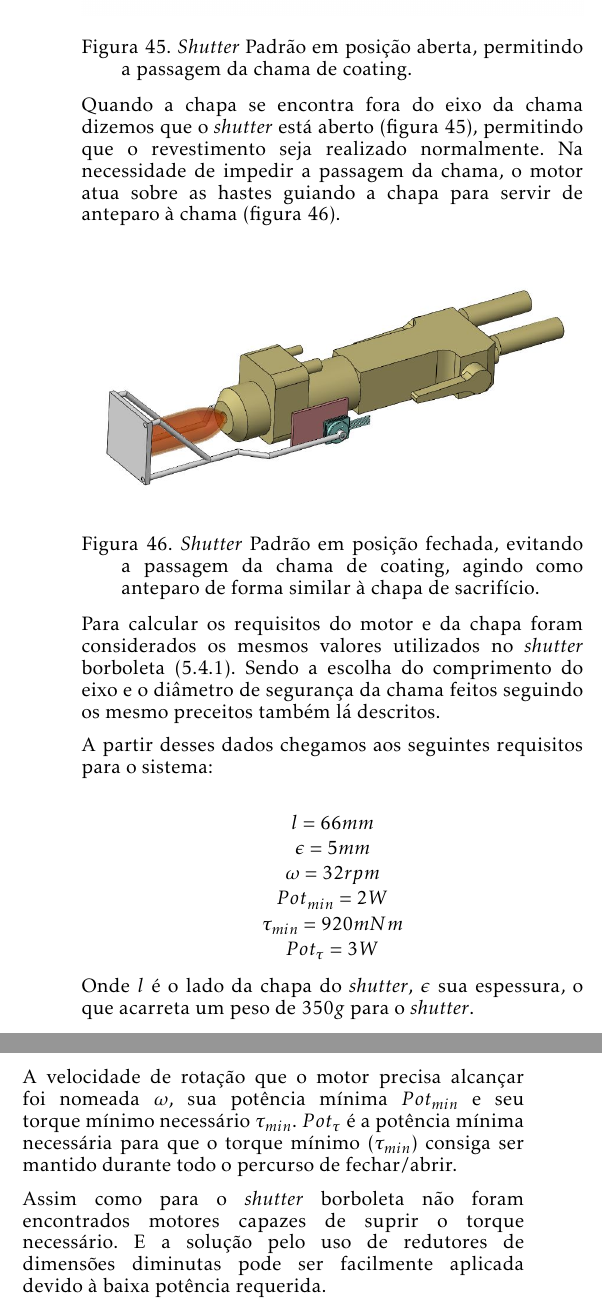
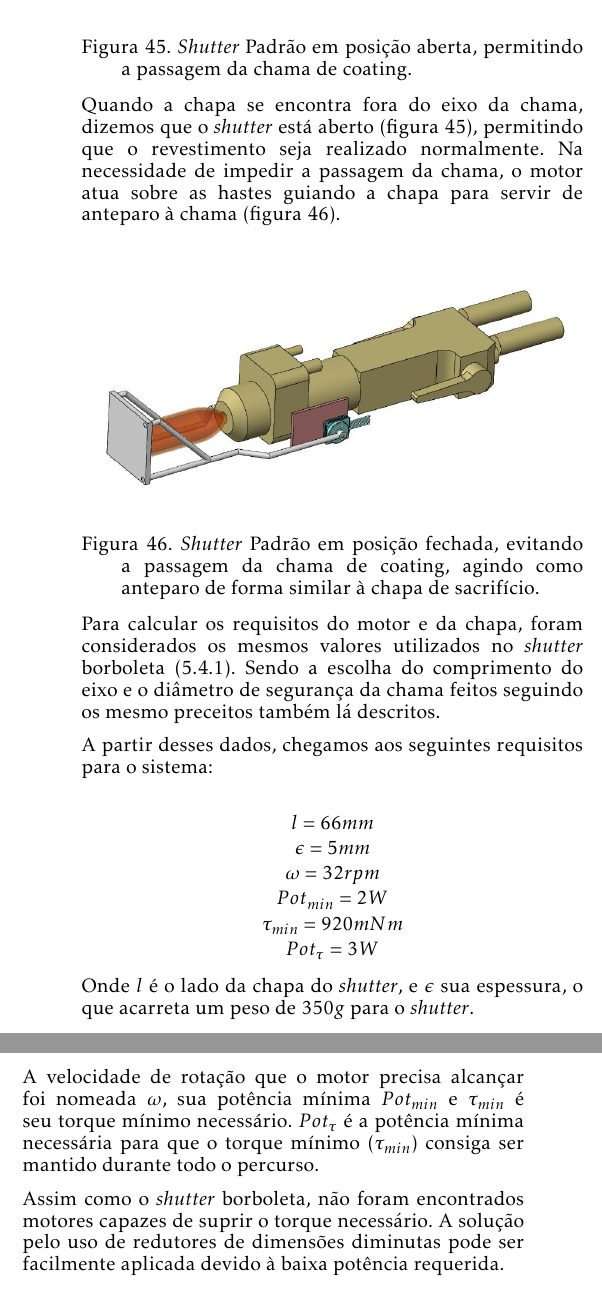
Before and after one commit to OpenLEAD/EMMA-SOTA, a LaTeX document (EMMA-SOTA/main.tex, which reads EMMA-SOTA/estudo_shutter.tex): two parts of the columns of page 26 of 28, joined at a grey line, cut so that both start at the same text. Compiled offline with pdfLaTeX.

Commit message:
rev2 estudo shutter

```diff
--- a/EMMA-SOTA/estudo_shutter.tex
+++ b/EMMA-SOTA/estudo_shutter.tex
@@ -130,7 +130,7 @@ figuras \ref{fig::padrao_aberto} e \ref{fig::padrao_fechado}.
 	\label{fig::padrao_aberto}
 \end{figure}
 
-Quando a chapa se encontra fora do eixo da chama dizemos que
+Quando a chapa se encontra fora do eixo da chama, dizemos que
 o \textit{shutter} está aberto (figura \ref{fig::padrao_aberto}), permitindo que
 o revestimento seja realizado normalmente. Na necessidade de impedir a
 passagem da chama, o motor atua sobre as hastes guiando a chapa para servir de
@@ -144,12 +144,12 @@ anteparo à chama (figura \ref{fig::padrao_fechado}).
 	\label{fig::padrao_fechado}
 \end{figure}
 
-Para calcular os requisitos do motor e da chapa foram considerados os mesmos
+Para calcular os requisitos do motor e da chapa, foram considerados os mesmos
 valores utilizados no \textit{shutter} borboleta (\ref{borboleta}). Sendo a
 escolha do comprimento do eixo e o diâmetro de segurança da chama feitos
 seguindo os mesmo preceitos também lá descritos.
 
-A partir desses dados chegamos aos seguintes requisitos para o sistema:
+A partir desses dados, chegamos aos seguintes requisitos para o sistema:
 
 \[ l = 66 mm\]
 \[ \epsilon = 5 mm\]
@@ -159,15 +159,15 @@ A partir desses dados chegamos aos seguintes requisitos para o sistema:
 \[ Pot_{\tau} = 3 W \]
 
 
-Onde $l$ é o lado da chapa do \textit{shutter}, $\epsilon$ sua espessura, o que
-acarreta um peso de $350 g$ para o \textit{shutter}.
+Onde $l$ é o lado da chapa do \textit{shutter}, e $\epsilon$ sua espessura, o
+que acarreta um peso de $350 g$ para o \textit{shutter}.
 
 A velocidade de rotação que o motor precisa alcançar foi nomeada $\omega$, sua
-potência mínima $Pot_{min}$  e seu torque mínimo necessário $\tau_{min}$.
+potência mínima $Pot_{min}$ e $\tau_{min}$ é seu torque mínimo necessário.
 $Pot_{\tau}$ é a potência mínima necessária para que o torque mínimo
-($\tau_{min}$) consiga ser mantido durante todo o percurso de fechar/abrir.
+($\tau_{min}$) consiga ser mantido durante todo o percurso.
 
-Assim como para o \textit{shutter} borboleta não foram encontrados motores
-capazes de suprir o torque necessário. E a solução pelo uso de redutores de
+Assim como o \textit{shutter} borboleta, não foram encontrados motores
+capazes de suprir o torque necessário. A solução pelo uso de redutores de
 dimensões diminutas pode ser facilmente aplicada devido à baixa potência
 requerida.
```
Also changed, not shown: EMMA-SOTA/estudo_shutter.tex (2 more changed lines).
